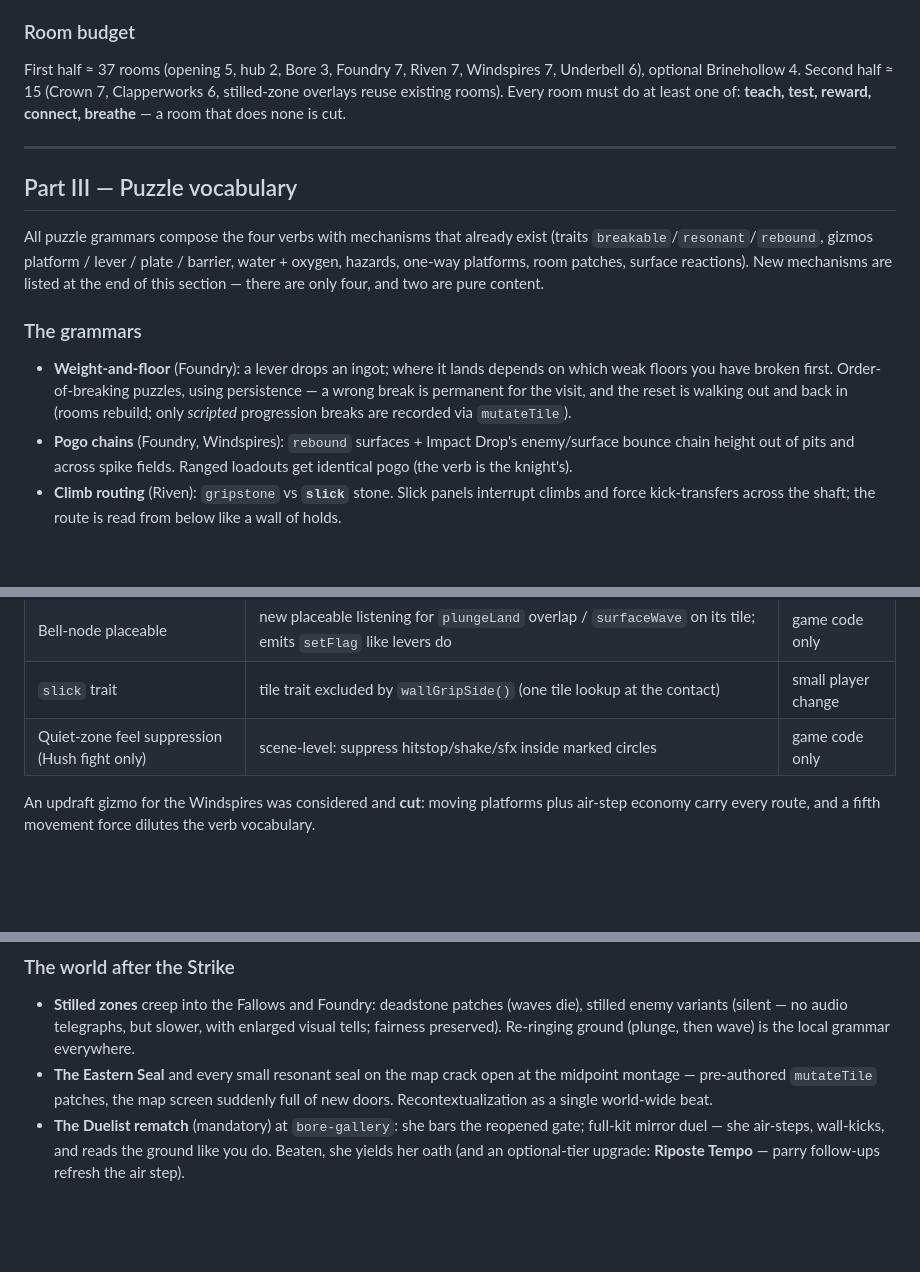
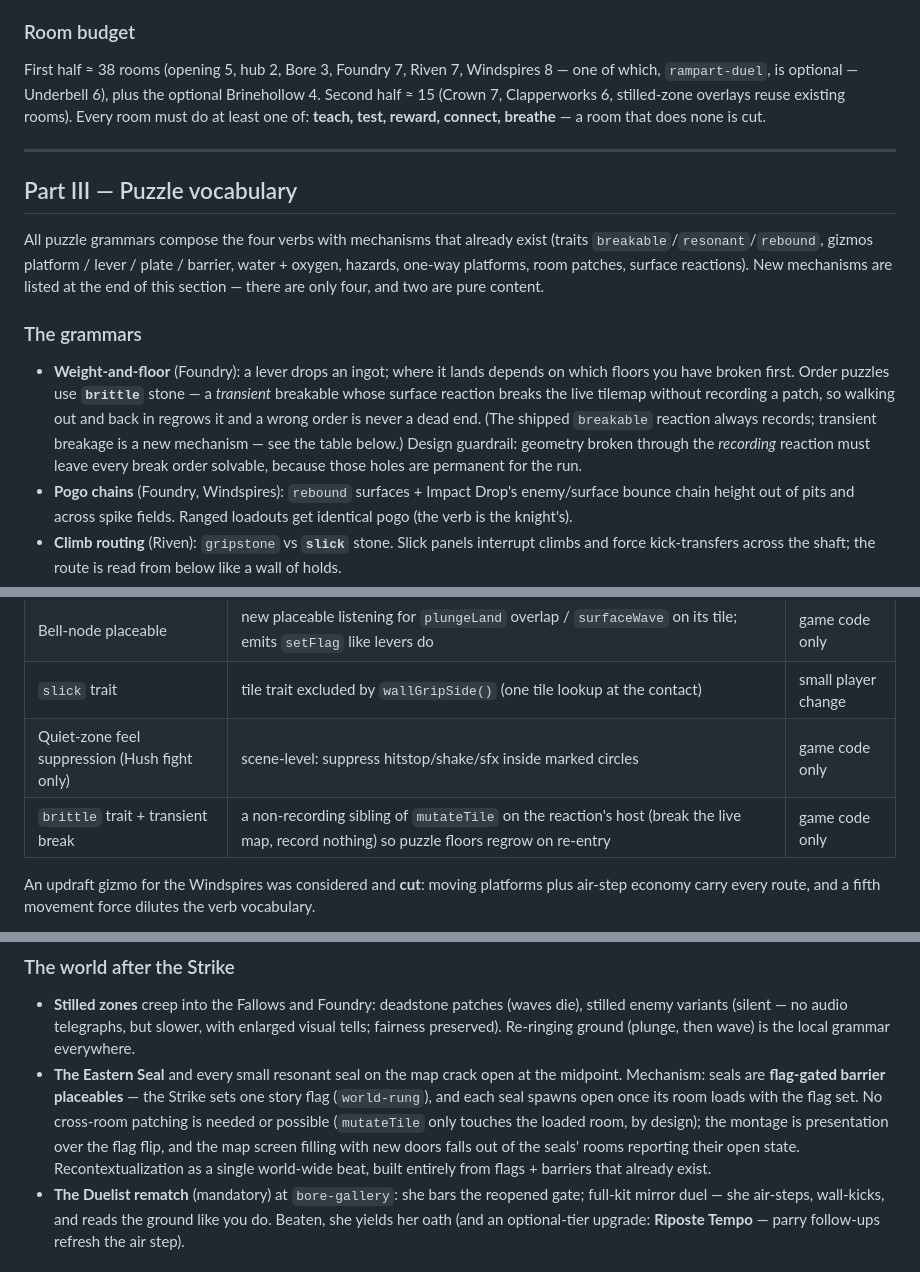
Before and after one commit to wrwcmaster/hitstop, a Markdown page: docs/world-design.md, 3 parts joined by grey strips. Rendered like a GitHub page; blank space fills up the shorter version.

Commit message:
Fix three design contradictions the review caught
All three Codex findings on #93 are correct, and all three are the same
species of error: the design claimed the shipped mechanisms did things
they do not do.

Weight-and-floor puzzles claimed a wrong break "resets by walking out"
— false: the shipped `breakable` reaction always records a patch, so a
wrong break would persist for the run and enter later autosaves,
potentially soft-locking the puzzle. The grammar now uses `brittle`
stone, a TRANSIENT breakable added to the new-mechanisms table (a
non-recording sibling of mutateTile, game code only), so puzzle floors
regrow on re-entry — plus a stated guardrail that recorded breakage
near puzzles must leave every order solvable.

The midpoint montage claimed pre-authored mutateTile patches open every
seal — impossible: mutateTile touches only the loaded room, by design.
Seals are now flag-gated barrier placeables: the Strike sets one story
flag (world-rung) and each seal spawns open when its room loads with
the flag set. Simpler than the broken version, and built entirely from
flags + barriers that already exist.

The room budget said 37 with Windspires at 7, but the Windspires table
has 8 rows. Now 38, with rampart-duel marked as the optional one.

Co-authored-by: Claude Fable 5 <noreply@anthropic.com>
Claude-Session: https://claude.ai/code/session_01X9cpRb68ztSNM5FadeNzbR

```diff
--- a/docs/world-design.md
+++ b/docs/world-design.md
@@ -164,8 +164,9 @@ home.*
 
 ### Room budget
 
-First half ≈ 37 rooms (opening 5, hub 2, Bore 3, Foundry 7, Riven 7,
-Windspires 7, Underbell 6), optional Brinehollow 4. Second half ≈ 15
+First half ≈ 38 rooms (opening 5, hub 2, Bore 3, Foundry 7, Riven 7,
+Windspires 8 — one of which, `rampart-duel`, is optional — Underbell 6),
+plus the optional Brinehollow 4. Second half ≈ 15
 (Crown 7, Clapperworks 6, stilled-zone overlays reuse existing rooms).
 Every room must do at least one of: **teach, test, reward, connect,
 breathe** — a room that does none is cut.
@@ -183,10 +184,14 @@ section — there are only four, and two are pure content.
 ### The grammars
 
 - **Weight-and-floor** (Foundry): a lever drops an ingot; where it lands
-  depends on which weak floors you have broken first. Order-of-breaking
-  puzzles, using persistence — a wrong break is permanent for the visit,
-  and the reset is walking out and back in (rooms rebuild; only
-  *scripted* progression breaks are recorded via `mutateTile`).
+  depends on which floors you have broken first. Order puzzles use
+  **`brittle`** stone — a *transient* breakable whose surface reaction
+  breaks the live tilemap without recording a patch, so walking out and
+  back in regrows it and a wrong order is never a dead end. (The shipped
+  `breakable` reaction always records; transient breakage is a new
+  mechanism — see the table below.) Design guardrail: geometry broken
+  through the *recording* reaction must leave every break order solvable,
+  because those holes are permanent for the run.
 - **Pogo chains** (Foundry, Windspires): `rebound` surfaces + Impact
   Drop's enemy/surface bounce chain height out of pits and across spike
   fields. Ranged loadouts get identical pogo (the verb is the knight's).
@@ -226,6 +231,7 @@ section — there are only four, and two are pure content.
 | Bell-node placeable | new placeable listening for `plungeLand` overlap / `surfaceWave` on its tile; emits `setFlag` like levers do | game code only |
 | `slick` trait | tile trait excluded by `wallGripSide()` (one tile lookup at the contact) | small player change |
 | Quiet-zone feel suppression (Hush fight only) | scene-level: suppress hitstop/shake/sfx inside marked circles | game code only |
+| `brittle` trait + transient break | a non-recording sibling of `mutateTile` on the reaction's host (break the live map, record nothing) so puzzle floors regrow on re-entry | game code only |
 
 An updraft gizmo for the Windspires was considered and **cut**: moving
 platforms plus air-step economy carry every route, and a fifth movement
@@ -454,9 +460,14 @@ old ground.
   slower, with enlarged visual tells; fairness preserved). Re-ringing
   ground (plunge, then wave) is the local grammar everywhere.
 - **The Eastern Seal** and every small resonant seal on the map crack
-  open at the midpoint montage — pre-authored `mutateTile` patches, the
-  map screen suddenly full of new doors. Recontextualization as a single
-  world-wide beat.
+  open at the midpoint. Mechanism: seals are **flag-gated barrier
+  placeables** — the Strike sets one story flag (`world-rung`), and each
+  seal spawns open once its room loads with the flag set. No cross-room
+  patching is needed or possible (`mutateTile` only touches the loaded
+  room, by design); the montage is presentation over the flag flip, and
+  the map screen filling with new doors falls out of the seals' rooms
+  reporting their open state. Recontextualization as a single world-wide
+  beat, built entirely from flags + barriers that already exist.
 - **The Duelist rematch** (mandatory) at `bore-gallery`: she bars the
   reopened gate; full-kit mirror duel — she air-steps, wall-kicks, and
   reads the ground like you do. Beaten, she yields her oath (and an
```
